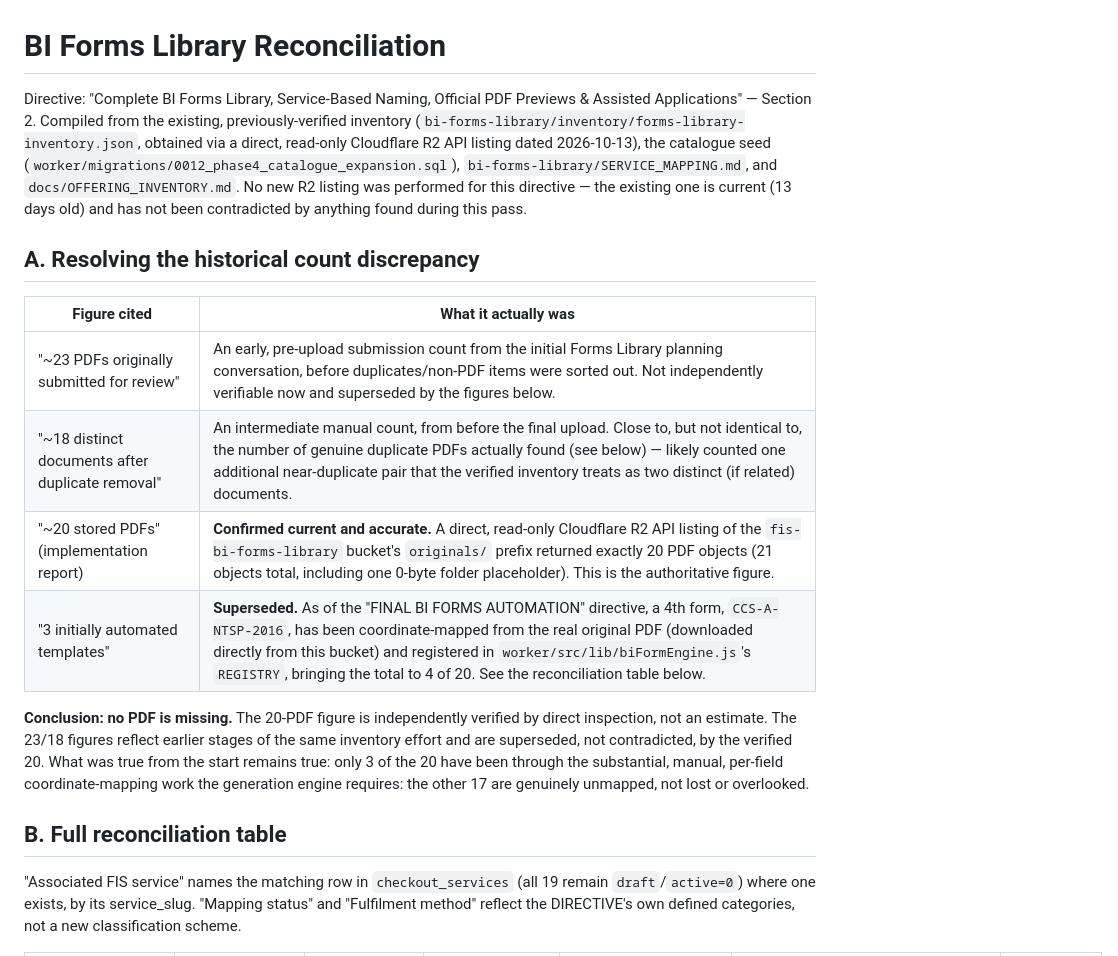
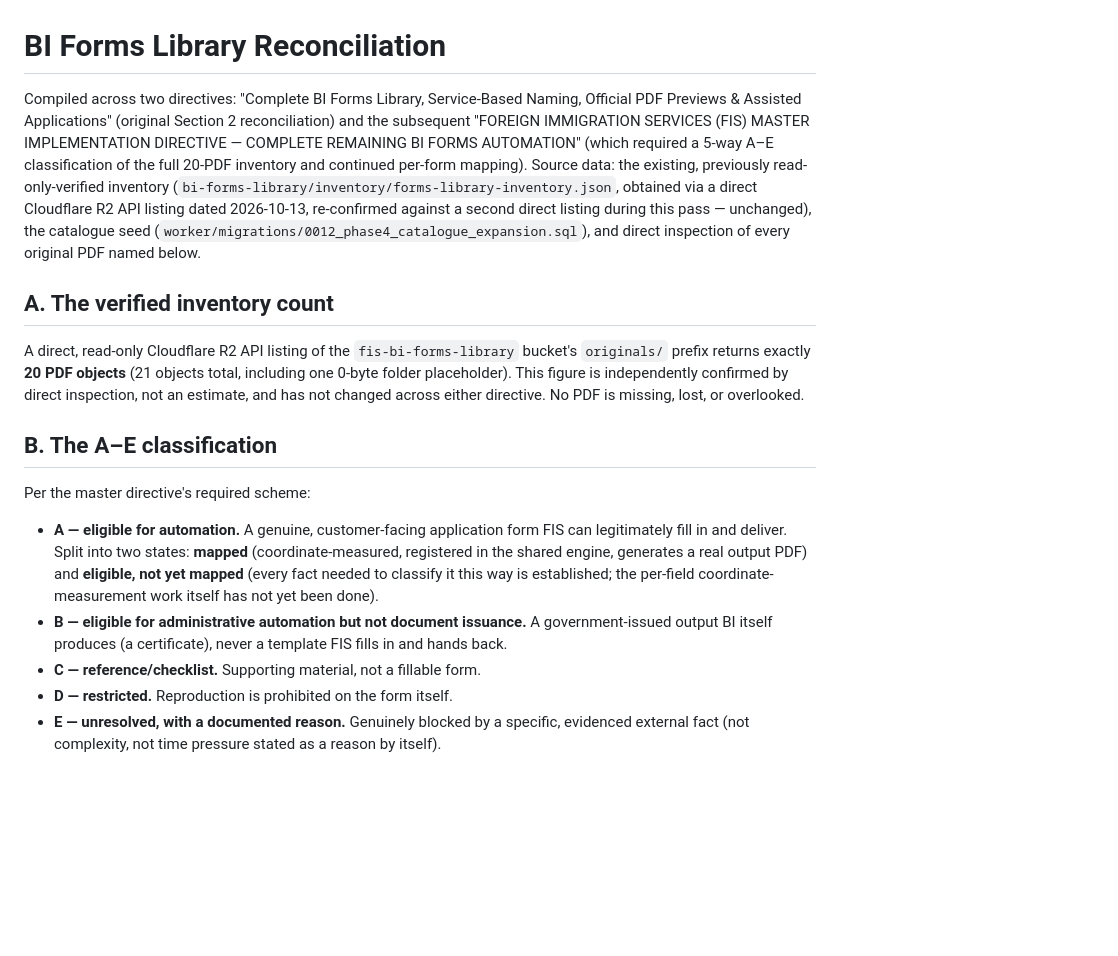
Before and after one commit to foreign-imm-ph/foreign-immigration-website, a Markdown page: docs/BI_FORMS_LIBRARY_RECONCILIATION.md, the part around one of its changes. Drawn GitHub-style; blank space fills up the shorter version.

```diff
--- a/docs/BI_FORMS_LIBRARY_RECONCILIATION.md
+++ b/docs/BI_FORMS_LIBRARY_RECONCILIATION.md
@@ -1,37 +1,42 @@
 # BI Forms Library Reconciliation
 
-Directive: "Complete BI Forms Library, Service-Based Naming, Official PDF
-Previews & Assisted Applications" — Section 2. Compiled from the
-existing, previously-verified inventory
+Compiled across two directives: "Complete BI Forms Library, Service-Based
+Naming, Official PDF Previews & Assisted Applications" (original Section 2
+reconciliation) and the subsequent "FOREIGN IMMIGRATION SERVICES (FIS)
+MASTER IMPLEMENTATION DIRECTIVE — COMPLETE REMAINING BI FORMS AUTOMATION"
+(which required a 5-way A–E classification of the full 20-PDF inventory
+and continued per-form mapping). Source data: the existing, previously
+read-only-verified inventory
 (`bi-forms-library/inventory/forms-library-inventory.json`, obtained via a
-direct, read-only Cloudflare R2 API listing dated 2026-10-13), the
-catalogue seed (`worker/migrations/0012_phase4_catalogue_expansion.sql`),
-`bi-forms-library/SERVICE_MAPPING.md`, and `docs/OFFERING_INVENTORY.md`.
-No new R2 listing was performed for this directive — the existing one is
-current (13 days old) and has not been contradicted by anything found
-during this pass.
+direct Cloudflare R2 API listing dated 2026-10-13, re-confirmed against a
+second direct listing during this pass — unchanged), the catalogue seed
+(`worker/migrations/0012_phase4_catalogue_expansion.sql`), and direct
+inspection of every original PDF named below.
 
-## A. Resolving the historical count discrepancy
+## A. The verified inventory count
 
-| Figure cited | What it actually was |
-|---|---|
-| "~23 PDFs originally submitted for review" | An early, pre-upload submission count from the initial Forms Library planning conversation, before duplicates/non-PDF items were sorted out. Not independently verifiable now and superseded by the figures below. |
-| "~18 distinct documents after duplicate removal" | An intermediate manual count, from before the final upload. Close to, but not identical to, the number of genuine duplicate PDFs actually found (see below) — likely counted one additional near-duplicate pair that the verified inventory treats as two distinct (if related) documents. |
-| "~20 stored PDFs" (implementation report) | **Confirmed current and accurate.** A direct, read-only Cloudflare R2 API listing of the `fis-bi-forms-library` bucket's `originals/` prefix returned exactly 20 PDF objects (21 objects total, including one 0-byte folder placeholder). This is the authoritative figure. |
-| "3 initially automated templates" | **Superseded.** As of the "FINAL BI FORMS AUTOMATION" directive, a 4th form, `CCS-A-NTSP-2016`, has been coordinate-mapped from the real original PDF (downloaded directly from this bucket) and registered in `worker/src/lib/biFormEngine.js`'s `REGISTRY`, bringing the total to 4 of 20. See the reconciliation table below. |
+A direct, read-only Cloudflare R2 API listing of the `fis-bi-forms-library`
+bucket's `originals/` prefix returns exactly **20 PDF objects** (21
+objects total, including one 0-byte folder placeholder). This figure is
+independently confirmed by direct inspection, not an estimate, and has not
+changed across either directive. No PDF is missing, lost, or overlooked.
 
-**Conclusion: no PDF is missing.** The 20-PDF figure is independently
-verified by direct inspection, not an estimate. The 23/18 figures reflect
-earlier stages of the same inventory effort and are superseded, not
-contradicted, by the verified 20. What was true from the start remains
-true: only 3 of the 20 have been through the substantial, manual,
-per-field coordinate-mapping work the generation engine requires: the
-other 17 are genuinely unmapped, not lost or overlooked.
+## B. The A–E classification
 
-## B. Full reconciliation table
+Per the master directive's required scheme:
 
-"Associated FIS service" names the matching row in `checkout_services`
-(all 19 remain `draft`/`active=0`) where one exists, by its service_slug.
-"Mapping status" and "Fulfilment method" reflect the DIRECTIVE's own
-defined categories, not a new classification scheme.
+- **A — eligible for automation.** A genuine, customer-facing application
+  form FIS can legitimately fill in and deliver. Split into two states:
+  **mapped** (coordinate-measured, registered in the shared engine,
+  generates a real output PDF) and **eligible, not yet mapped** (every
+  fact needed to classify it this way is established; the per-field
+  coordinate-measurement work itself has not yet been done).
+- **B — eligible for administrative automation but not document
+  issuance.** A government-issued output BI itself produces (a
+  certificate), never a template FIS fills in and hands back.
+- **C — reference/checklist.** Supporting material, not a fillable form.
+- **D — restricted.** Reproduction is prohibited on the form itself.
+- **E — unresolved, with a documented reason.** Genuinely blocked by a
+  specific, evidenced external fact (not complexity, not time pressure
+  stated as a reason by itself).
 
```
Also changed, not shown: other parts of docs/BI_FORMS_LIBRARY_RECONCILIATION.md (+77 -53 lines).
